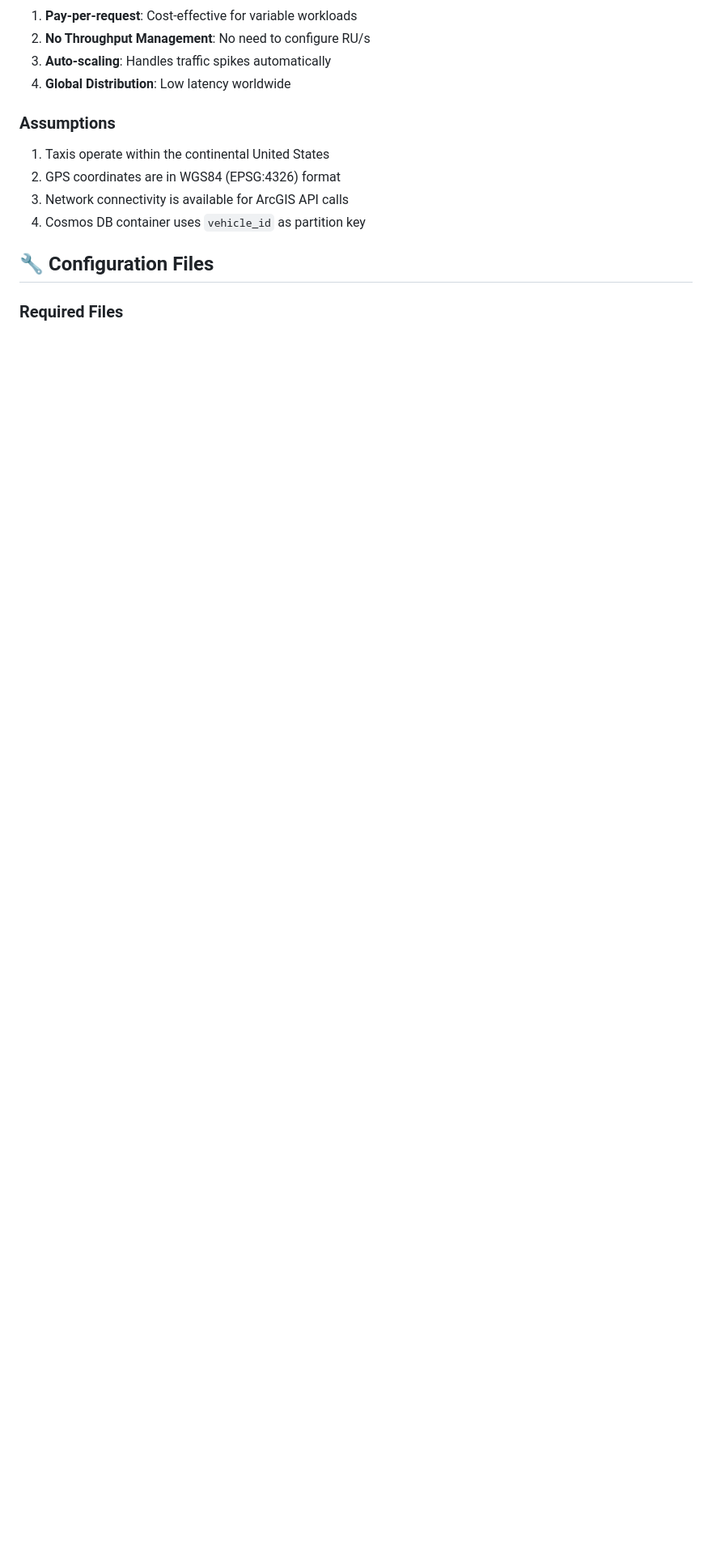
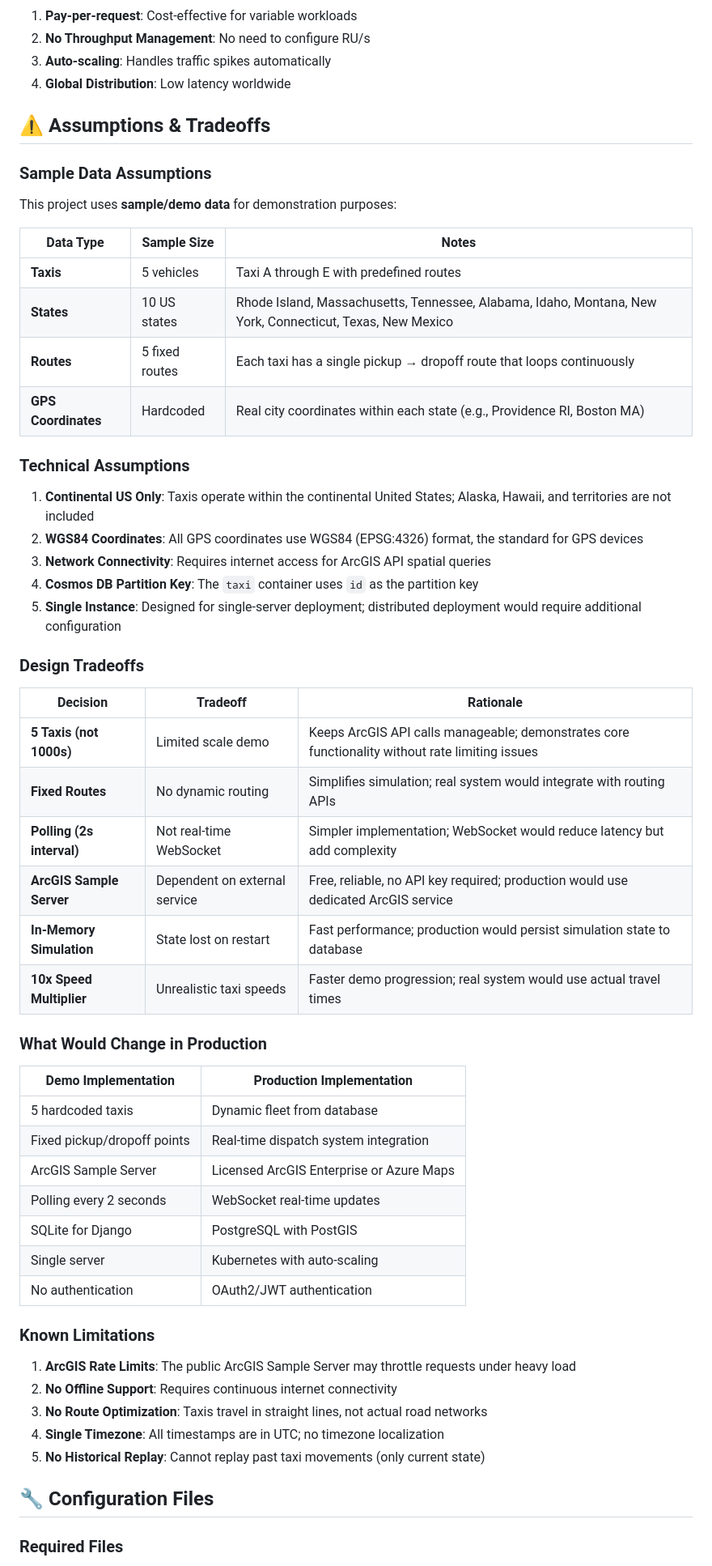
Before and after one commit to mustansirbharmal-portfolio/Geofence-Event-Processing, a Markdown page: README.md, the part around the change printed below. Shown: that part at 81% size. Rendered like a GitHub page; blank space fills up the shorter version.

Commit message:
Revise README for improved project documentation
Updated README to enhance clarity and detail on project features, architecture, and setup instructions.

```diff
--- a/README.md
+++ b/README.md
@@ -224,11 +239,57 @@ geofence_event_processing_project/
 3. **Auto-scaling**: Handles traffic spikes automatically
 4. **Global Distribution**: Low latency worldwide
 
-### Assumptions
-1. Taxis operate within the continental United States
-2. GPS coordinates are in WGS84 (EPSG:4326) format
-3. Network connectivity is available for ArcGIS API calls
-4. Cosmos DB container uses `vehicle_id` as partition key
+## ⚠️ Assumptions & Tradeoffs
+
+### Sample Data Assumptions
+
+This project uses **sample/demo data** for demonstration purposes:
+
+| Data Type | Sample Size | Notes |
+|-----------|-------------|-------|
+| **Taxis** | 5 vehicles | Taxi A through E with predefined routes |
+| **States** | 10 US states | Rhode Island, Massachusetts, Tennessee, Alabama, Idaho, Montana, New York, Connecticut, Texas, New Mexico |
+| **Routes** | 5 fixed routes | Each taxi has a single pickup → dropoff route that loops continuously |
+| **GPS Coordinates** | Hardcoded | Real city coordinates within each state (e.g., Providence RI, Boston MA) |
+
+### Technical Assumptions
+
+1. **Continental US Only**: Taxis operate within the continental United States; Alaska, Hawaii, and territories are not included
+2. **WGS84 Coordinates**: All GPS coordinates use WGS84 (EPSG:4326) format, the standard for GPS devices
+3. **Network Connectivity**: Requires internet access for ArcGIS API spatial queries
+4. **Cosmos DB Partition Key**: The `taxi` container uses `id` as the partition key
+5. **Single Instance**: Designed for single-server deployment; distributed deployment would require additional configuration
+
+### Design Tradeoffs
+
+| Decision | Tradeoff | Rationale |
+|----------|----------|-----------|
+| **5 Taxis (not 1000s)** | Limited scale demo | Keeps ArcGIS API calls manageable; demonstrates core functionality without rate limiting issues |
+| **Fixed Routes** | No dynamic routing | Simplifies simulation; real system would integrate with routing APIs |
+| **Polling (2s interval)** | Not real-time WebSocket | Simpler implementation; WebSocket would reduce latency but add complexity |
+| **ArcGIS Sample Server** | Dependent on external service | Free, reliable, no API key required; production would use dedicated ArcGIS service |
+| **In-Memory Simulation** | State lost on restart | Fast performance; production would persist simulation state to database |
+| **10x Speed Multiplier** | Unrealistic taxi speeds | Faster demo progression; real system would use actual travel times |
+
+### What Would Change in Production
+
+| Demo Implementation | Production Implementation |
+|---------------------|---------------------------|
+| 5 hardcoded taxis | Dynamic fleet from database |
+| Fixed pickup/dropoff points | Real-time dispatch system integration |
+| ArcGIS Sample Server | Licensed ArcGIS Enterprise or Azure Maps |
+| Polling every 2 seconds | WebSocket real-time updates |
+| SQLite for Django | PostgreSQL with PostGIS |
+| Single server | Kubernetes with auto-scaling |
+| No authentication | OAuth2/JWT authentication |
+
+### Known Limitations
+
+1. **ArcGIS Rate Limits**: The public ArcGIS Sample Server may throttle requests under heavy load
+2. **No Offline Support**: Requires continuous internet connectivity
+3. **No Route Optimization**: Taxis travel in straight lines, not actual road networks
+4. **Single Timezone**: All timestamps are in UTC; no timezone localization
+5. **No Historical Replay**: Cannot replay past taxi movements (only current state)
 
 ## 🔧 Configuration Files
 
```
Also changed, not shown: other parts of README.md (+20 -5 lines).
